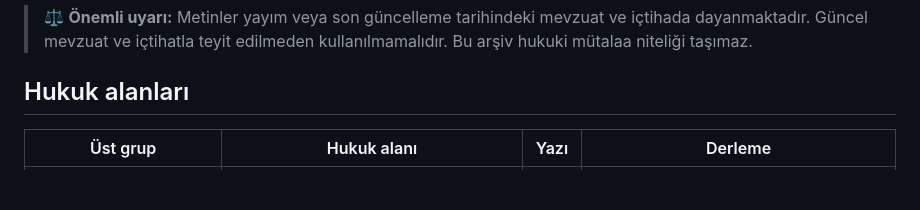
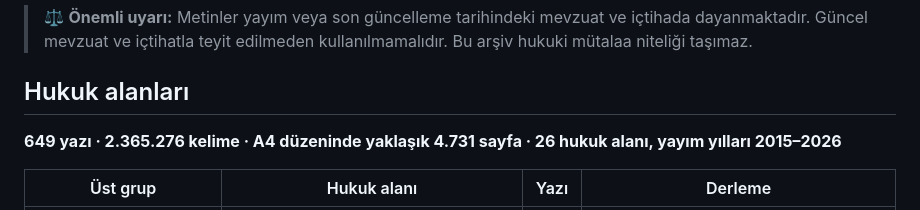
Before and after one commit to TheHcC/baran-dogan-makaleler, a Markdown page: README.md, the part around the change. Drawn GitHub-style; blank space fills up the shorter version.

```diff
--- a/README.md
+++ b/README.md
@@ -9,6 +9,8 @@ Amaç, makaleleri tek tek yüklemek yerine Claude, ChatGPT ve benzeri yapay zek
 ## Hukuk alanları
 
 <!-- TABLO-BASLA -->
+**649 yazı · 2.365.276 kelime · A4 düzeninde yaklaşık 4.731 sayfa · 26 hukuk alanı, yayım yılları 2015–2026**
+
 | Üst grup | Hukuk alanı | Yazı | Derleme |
 |---|---|---:|---|
 | Ceza ve Ceza Muhakemesi Hukuku | Ceza Hukuku — Genel Hükümler ve Yaptırımlar | 43 | [01-ceza-genel-hukumler.md](derlemeler/alanlar/01-ceza-genel-hukumler.md) |
```
Also changed, not shown: IZIN.md (+3 -1 lines), izin-ekran-goruntusu.jpeg (added), 1 other file.
